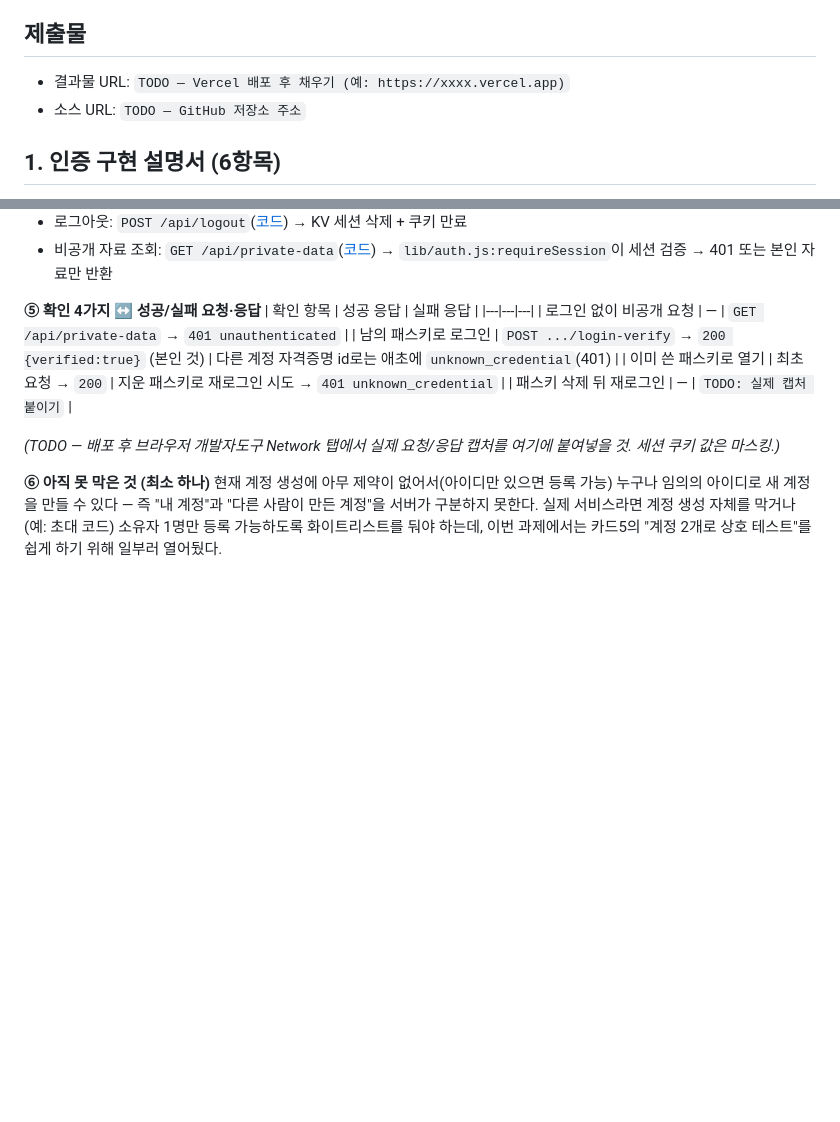
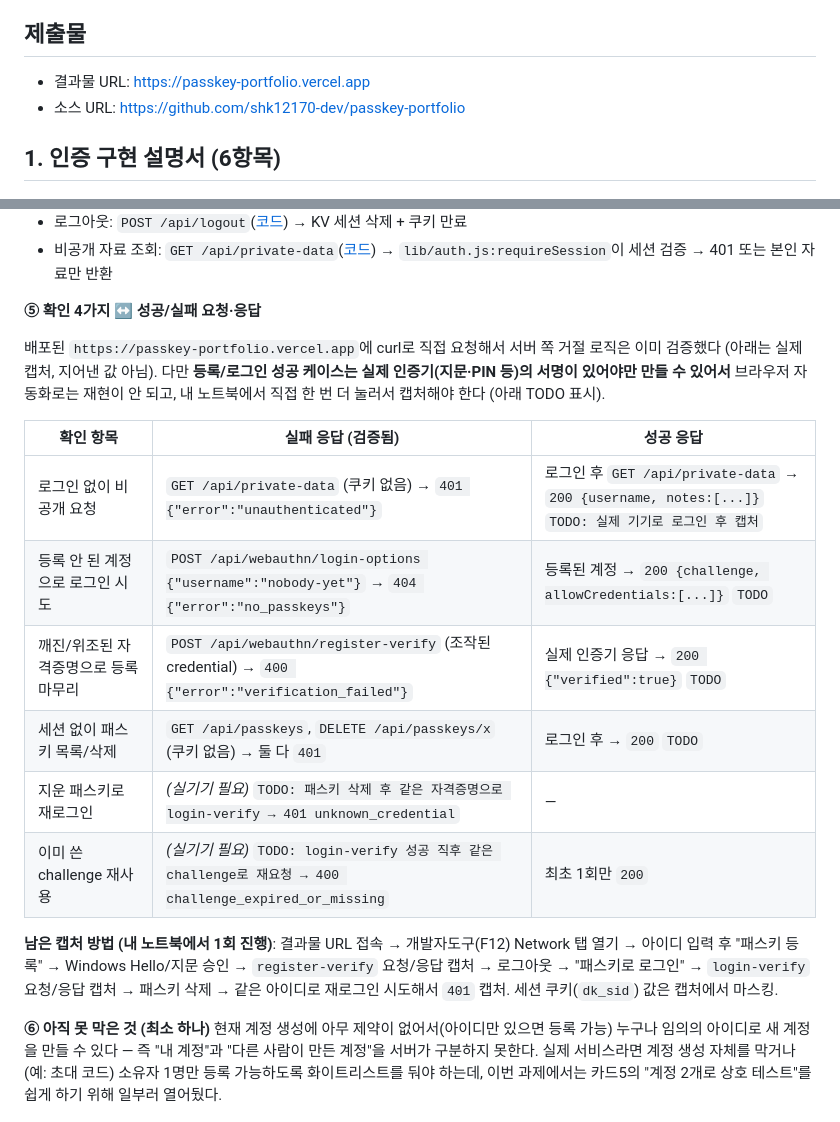
Before and after one commit to shk12170-dev/passkey-portfolio, a Markdown page: README.md, 2 parts joined by grey strips. GitHub-like rendering; blank space fills up the shorter version.

Commit message:
Fill in submission URLs and real API-level evidence in README
Co-Authored-By: Claude Sonnet 5 <noreply@anthropic.com>

```diff
--- a/README.md
+++ b/README.md
@@ -4,8 +4,8 @@
 
 ## 제출물
 
-- 결과물 URL: `TODO — Vercel 배포 후 채우기 (예: https://xxxx.vercel.app)`
-- 소스 URL: `TODO — GitHub 저장소 주소`
+- 결과물 URL: https://passkey-portfolio.vercel.app
+- 소스 URL: https://github.com/shk12170-dev/passkey-portfolio
 
 ## 1. 인증 구현 설명서 (6항목)
 
@@ -27,14 +27,19 @@ WebAuthn 저수준 스펙(CBOR/COSE 파싱, attestation 검증, 서명 검증)
 - 비공개 자료 조회: `GET /api/private-data`([코드](api/private-data.js)) → `lib/auth.js:requireSession`이 세션 검증 → 401 또는 본인 자료만 반환
 
 **⑤ 확인 4가지 ↔ 성공/실패 요청·응답**
-| 확인 항목 | 성공 응답 | 실패 응답 |
+
+배포된 `https://passkey-portfolio.vercel.app`에 curl로 직접 요청해서 서버 쪽 거절 로직은 이미 검증했다 (아래는 실제 캡처, 지어낸 값 아님). 다만 **등록/로그인 성공 케이스는 실제 인증기(지문·PIN 등)의 서명이 있어야만 만들 수 있어서** 브라우저 자동화로는 재현이 안 되고, 내 노트북에서 직접 한 번 더 눌러서 캡처해야 한다 (아래 TODO 표시).
+
+| 확인 항목 | 실패 응답 (검증됨) | 성공 응답 |
 |---|---|---|
-| 로그인 없이 비공개 요청 | — | `GET /api/private-data` → `401 unauthenticated` |
-| 남의 패스키로 로그인 | `POST .../login-verify` → `200 {verified:true}` (본인 것) | 다른 계정 자격증명 id로는 애초에 `unknown_credential`(401) |
-| 이미 쓴 패스키로 열기 | 최초 요청 → `200` | 지운 패스키로 재로그인 시도 → `401 unknown_credential` |
-| 패스키 삭제 뒤 재로그인 | — | `TODO: 실제 캡처 붙이기` |
+| 로그인 없이 비공개 요청 | `GET /api/private-data` (쿠키 없음) → `401 {"error":"unauthenticated"}` | 로그인 후 `GET /api/private-data` → `200 {username, notes:[...]}` `TODO: 실제 기기로 로그인 후 캡처` |
+| 등록 안 된 계정으로 로그인 시도 | `POST /api/webauthn/login-options {"username":"nobody-yet"}` → `404 {"error":"no_passkeys"}` | 등록된 계정 → `200 {challenge, allowCredentials:[...]}` `TODO` |
+| 깨진/위조된 자격증명으로 등록 마무리 | `POST /api/webauthn/register-verify` (조작된 credential) → `400 {"error":"verification_failed"}` | 실제 인증기 응답 → `200 {"verified":true}` `TODO` |
+| 세션 없이 패스키 목록/삭제 | `GET /api/passkeys`, `DELETE /api/passkeys/x` (쿠키 없음) → 둘 다 `401` | 로그인 후 → `200` `TODO` |
+| 지운 패스키로 재로그인 | *(실기기 필요)* `TODO: 패스키 삭제 후 같은 자격증명으로 login-verify → 401 unknown_credential` | — |
+| 이미 쓴 challenge 재사용 | *(실기기 필요)* `TODO: login-verify 성공 직후 같은 challenge로 재요청 → 400 challenge_expired_or_missing` | 최초 1회만 `200` |
 
-*(TODO — 배포 후 브라우저 개발자도구 Network 탭에서 실제 요청/응답 캡처를 여기에 붙여넣을 것. 세션 쿠키 값은 마스킹.)*
+**남은 캡처 방법 (내 노트북에서 1회 진행)**: 결과물 URL 접속 → 개발자도구(F12) Network 탭 열기 → 아이디 입력 후 "패스키 등록" → Windows Hello/지문 승인 → `register-verify` 요청/응답 캡처 → 로그아웃 → "패스키로 로그인" → `login-verify` 요청/응답 캡처 → 패스키 삭제 → 같은 아이디로 재로그인 시도해서 `401` 캡처. 세션 쿠키(`dk_sid`) 값은 캡처에서 마스킹.
 
 **⑥ 아직 못 막은 것 (최소 하나)**
 현재 계정 생성에 아무 제약이 없어서(아이디만 있으면 등록 가능) 누구나 임의의 아이디로 새 계정을 만들 수 있다 — 즉 "내 계정"과 "다른 사람이 만든 계정"을 서버가 구분하지 못한다. 실제 서비스라면 계정 생성 자체를 막거나(예: 초대 코드) 소유자 1명만 등록 가능하도록 화이트리스트를 둬야 하는데, 이번 과제에서는 카드5의 "계정 2개로 상호 테스트"를 쉽게 하기 위해 일부러 열어뒀다.
```
